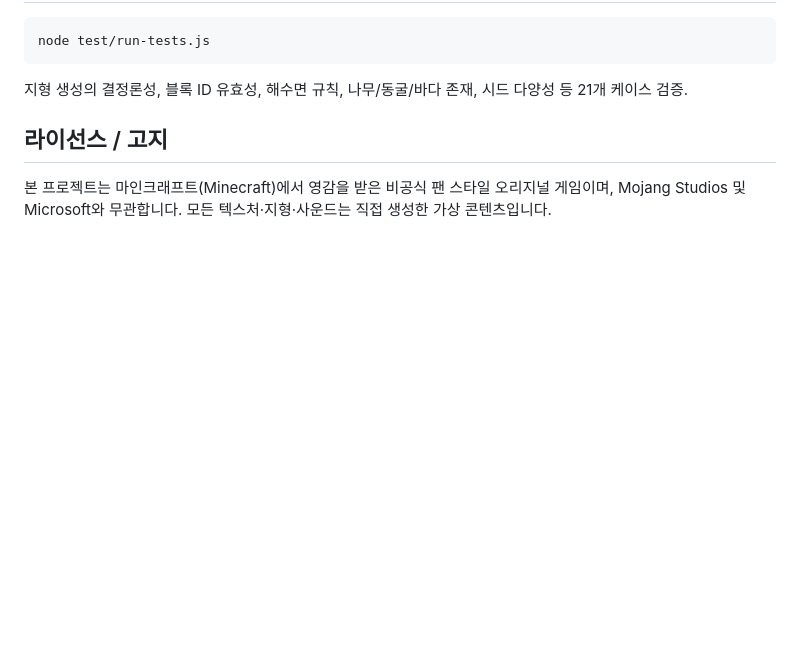
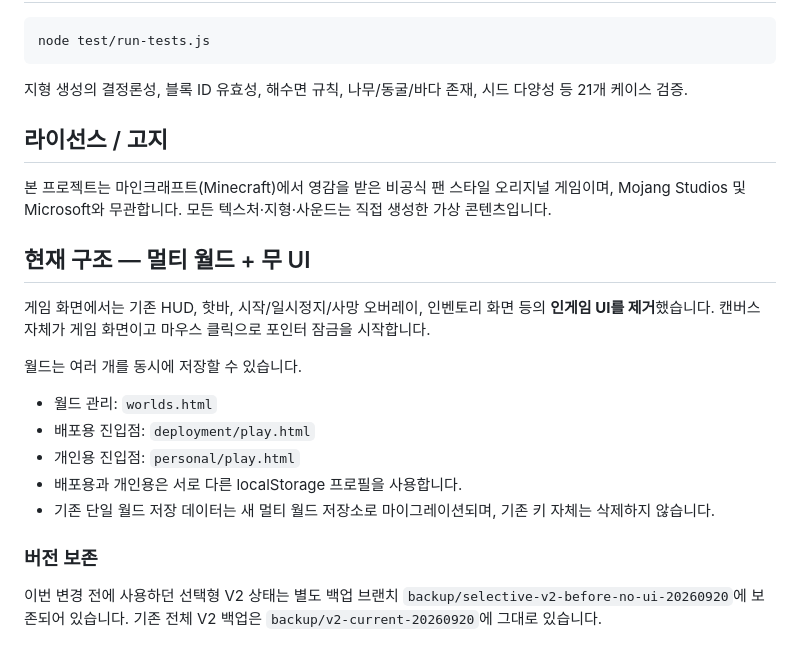
Before and after one commit to aszx101123-debug/webcraft, a Markdown page: README.md, the part around the change. Rendered like a GitHub page; blank space fills up the shorter version.

Commit message:
Document no-UI multi-world deployment and personal split

```diff
--- a/README.md
+++ b/README.md
@@ -129,3 +129,21 @@ node test/run-tests.js
 ## 라이선스 / 고지
 
 본 프로젝트는 마인크래프트(Minecraft)에서 영감을 받은 비공식 팬 스타일 오리지널 게임이며, Mojang Studios 및 Microsoft와 무관합니다. 모든 텍스처·지형·사운드는 직접 생성한 가상 콘텐츠입니다.
+
+
+## 현재 구조 — 멀티 월드 + 무 UI
+
+게임 화면에서는 기존 HUD, 핫바, 시작/일시정지/사망 오버레이, 인벤토리 화면 등의 **인게임 UI를 제거**했습니다. 캔버스 자체가 게임 화면이고 마우스 클릭으로 포인터 잠금을 시작합니다.
+
+월드는 여러 개를 동시에 저장할 수 있습니다.
+
+- 월드 관리: `worlds.html`
+- 배포용 진입점: `deployment/play.html`
+- 개인용 진입점: `personal/play.html`
+- 배포용과 개인용은 서로 다른 localStorage 프로필을 사용합니다.
+- 기존 단일 월드 저장 데이터는 새 멀티 월드 저장소로 마이그레이션되며, 기존 키 자체는 삭제하지 않습니다.
+
+### 버전 보존
+
+이번 변경 전에 사용하던 선택형 V2 상태는 별도 백업 브랜치 `backup/selective-v2-before-no-ui-20260920`에 보존되어 있습니다.
+기존 전체 V2 백업은 `backup/v2-current-20260920`에 그대로 있습니다.
```
